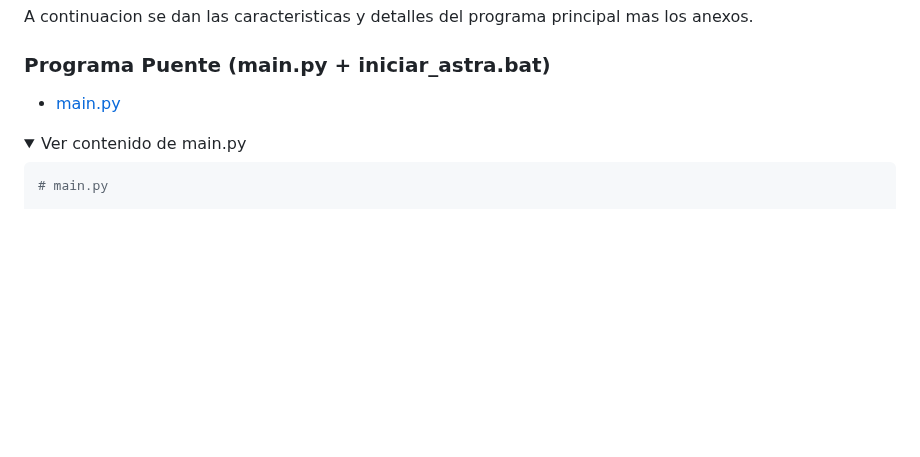
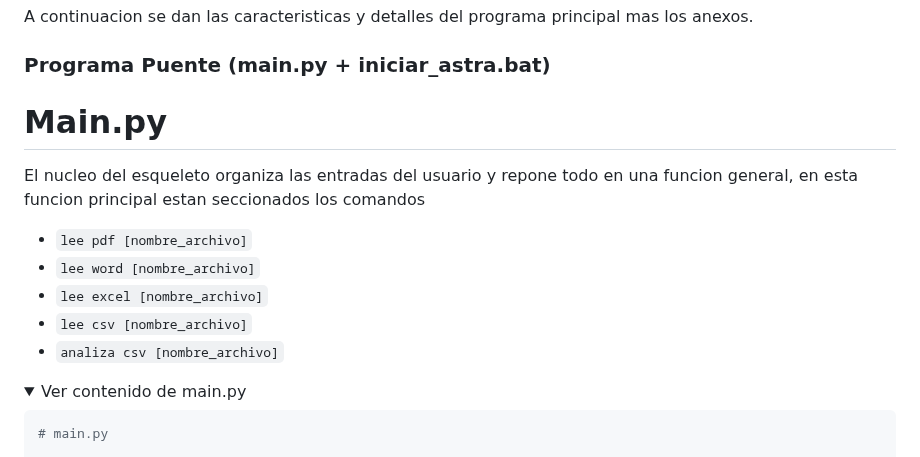
Before and after one commit to nicolassaezv-hub/IA-LOCAL-enhanced, a Markdown page: README.md, the part around the change. GitHub-like rendering; folded sections open; blank space fills up the shorter version.

```diff
--- a/README.md
+++ b/README.md
@@ -35,8 +35,15 @@ A continuacion se dan las caracteristicas y detalles del programa principal mas
 
 ### Programa Puente (main.py + iniciar_astra.bat)
 
-- [main.py](main.py)
+# Main.py
 
+El nucleo del esqueleto organiza las entradas del usuario y repone todo en una funcion general, en esta funcion principal estan seccionados los comandos
+
+- `lee pdf [nombre_archivo]`
+- `lee word [nombre_archivo]`
+- `lee excel [nombre_archivo]`
+- `lee csv [nombre_archivo]`
+- `analiza csv [nombre_archivo]`
 <details>
 <summary>Ver contenido de main.py</summary>
 
```
